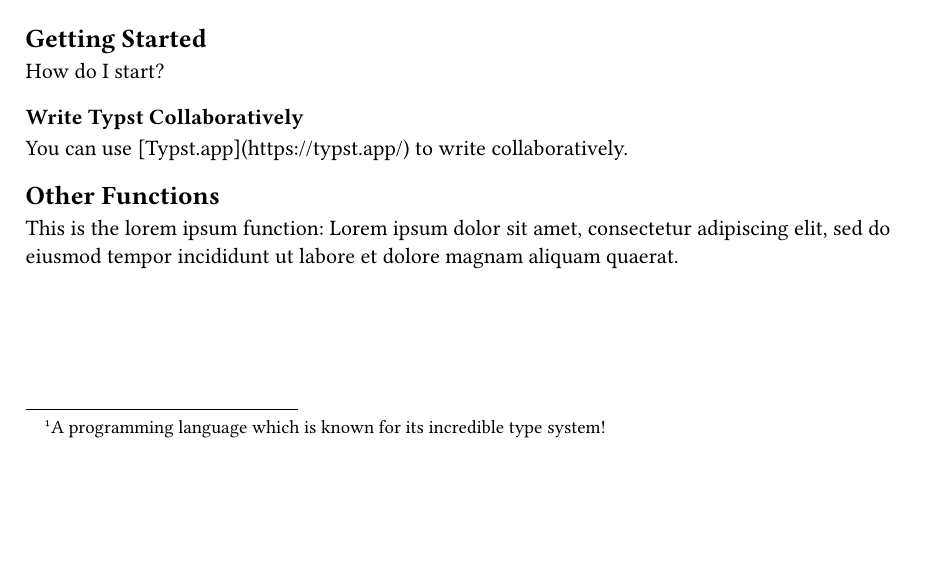
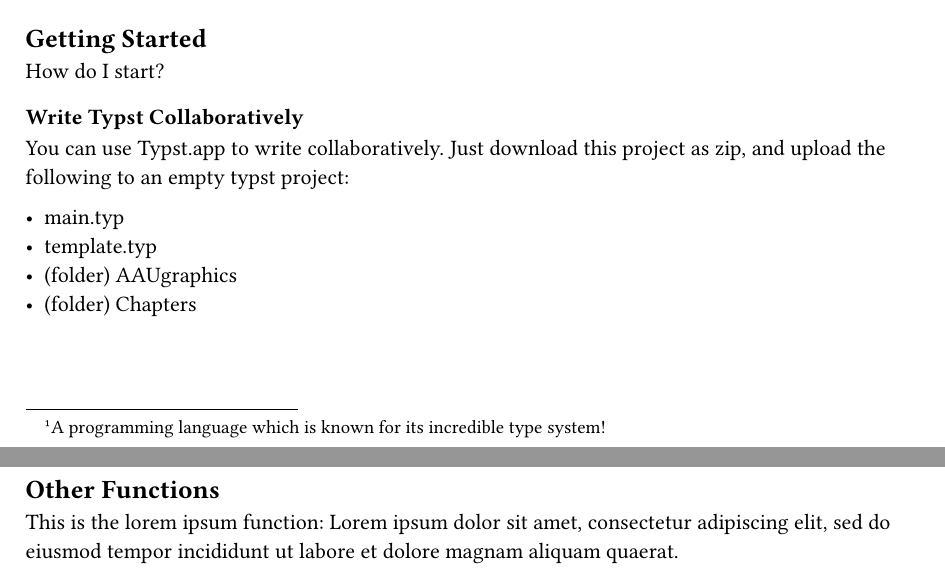
Before and after one commit to krestenlaust/AAU-Typst-Template, a Typst document (chapters/introduction.typ): part of page 1 of 2 before the commit and two parts of pages 1 and 2 of 2 after it, the two joined at a grey line, cut so that both start at the same text, the shorter picture padded with empty space. Compiled offline with Typst 0.15.

Commit message:
Added small chapter about using typst.app

```diff
--- a/chapters/introduction.typ
+++ b/chapters/introduction.typ
@@ -49,8 +49,12 @@ $ mat(
 How do I start?
 
 === Write Typst Collaboratively
-You can use [Typst.app](https://typst.app/) to write collaboratively.
+You can use #link("https://typst.app/")[Typst.app] to write collaboratively. Just download #link("https://github.com/krestenlaust/AAU-Typst-Template/")[this project] as zip, and upload the following to an empty typst project:
 
+ - main.typ
+ - template.typ
+ - (folder) AAUgraphics
+ - (folder) Chapters
 
 == Other Functions
 This is the lorem ipsum function:
```
